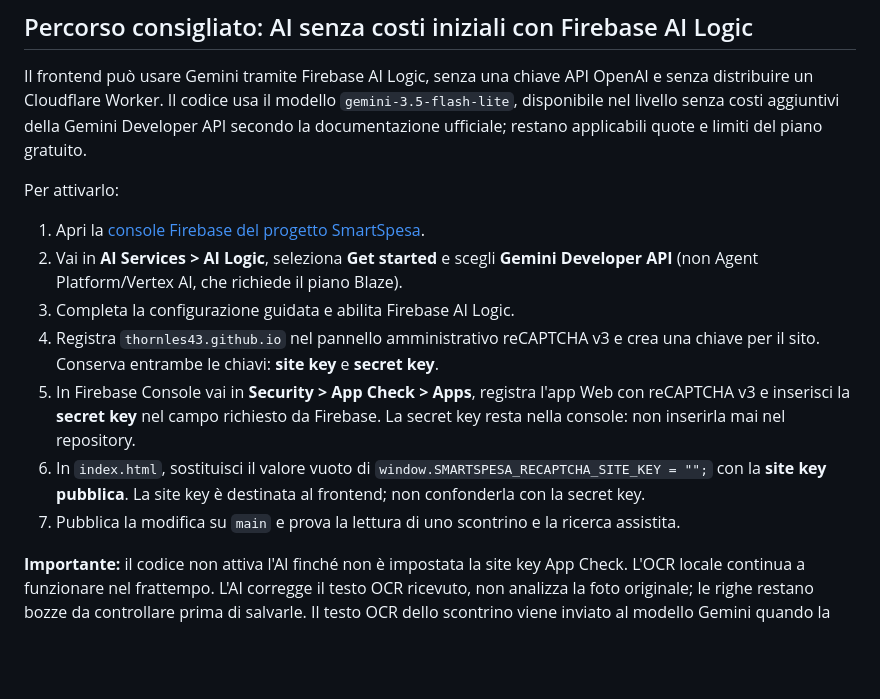
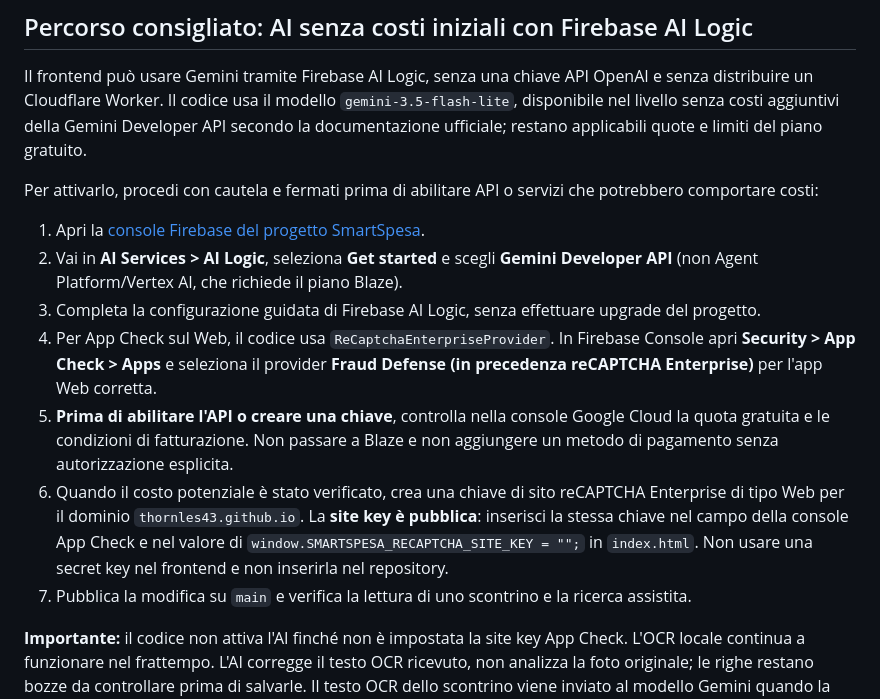
Before and after one commit to Thornles43/smartspesa, a Markdown page: workers/README.md, the part around the change. Rendered like a GitHub page; blank space fills up the shorter version.

Commit message:
Document safe Firebase AI Logic App Check setup

```diff
--- a/workers/README.md
+++ b/workers/README.md
@@ -23,14 +23,15 @@ Il Worker limita le richieste al formato di query usato dalla ricerca vicina e a
 
 Il frontend può usare Gemini tramite Firebase AI Logic, senza una chiave API OpenAI e senza distribuire un Cloudflare Worker. Il codice usa il modello `gemini-3.5-flash-lite`, disponibile nel livello senza costi aggiuntivi della Gemini Developer API secondo la documentazione ufficiale; restano applicabili quote e limiti del piano gratuito.
 
-Per attivarlo:
+Per attivarlo, procedi con cautela e fermati prima di abilitare API o servizi che potrebbero comportare costi:
+
 1. Apri la [console Firebase del progetto SmartSpesa](https://console.firebase.google.com/project/smartspesa-f9718).
 2. Vai in **AI Services > AI Logic**, seleziona **Get started** e scegli **Gemini Developer API** (non Agent Platform/Vertex AI, che richiede il piano Blaze).
-3. Completa la configurazione guidata e abilita Firebase AI Logic.
-4. Registra `thornles43.github.io` nel pannello amministrativo reCAPTCHA v3 e crea una chiave per il sito. Conserva entrambe le chiavi: **site key** e **secret key**.
-5. In Firebase Console vai in **Security > App Check > Apps**, registra l'app Web con reCAPTCHA v3 e inserisci la **secret key** nel campo richiesto da Firebase. La secret key resta nella console: non inserirla mai nel repository.
-6. In `index.html`, sostituisci il valore vuoto di `window.SMARTSPESA_RECAPTCHA_SITE_KEY = "";` con la **site key pubblica**. La site key è destinata al frontend; non confonderla con la secret key.
-6. Pubblica la modifica su `main` e prova la lettura di uno scontrino e la ricerca assistita.
+3. Completa la configurazione guidata di Firebase AI Logic, senza effettuare upgrade del progetto.
+4. Per App Check sul Web, il codice usa `ReCaptchaEnterpriseProvider`. In Firebase Console apri **Security > App Check > Apps** e seleziona il provider **Fraud Defense (in precedenza reCAPTCHA Enterprise)** per l'app Web corretta.
+5. **Prima di abilitare l'API o creare una chiave**, controlla nella console Google Cloud la quota gratuita e le condizioni di fatturazione. Non passare a Blaze e non aggiungere un metodo di pagamento senza autorizzazione esplicita.
+6. Quando il costo potenziale è stato verificato, crea una chiave di sito reCAPTCHA Enterprise di tipo Web per il dominio `thornles43.github.io`. La **site key è pubblica**: inserisci la stessa chiave nel campo della console App Check e nel valore di `window.SMARTSPESA_RECAPTCHA_SITE_KEY = "";` in `index.html`. Non usare una secret key nel frontend e non inserirla nel repository.
+7. Pubblica la modifica su `main` e verifica la lettura di uno scontrino e la ricerca assistita.
 
 **Importante:** il codice non attiva l'AI finché non è impostata la site key App Check. L'OCR locale continua a funzionare nel frattempo. L'AI corregge il testo OCR ricevuto, non analizza la foto originale; le righe restano bozze da controllare prima di salvarle. Il testo OCR dello scontrino viene inviato al modello Gemini quando la funzione è attiva. Verifica le informative e le impostazioni del servizio prima di usare dati personali.
 
```
